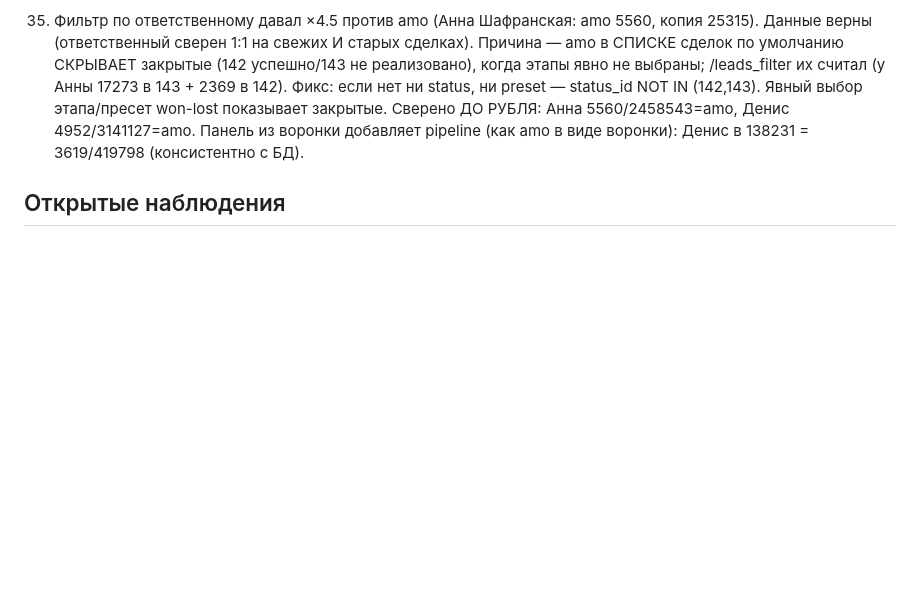
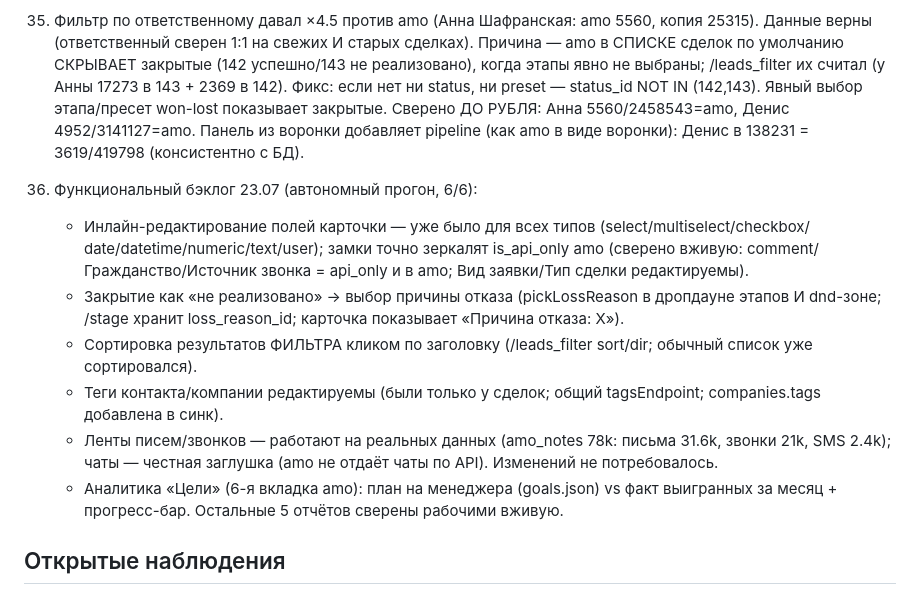
Before and after one commit to visa-sc/lk-vsc, a Markdown page: amocopy-parity.md, the part around the change. Drawn GitHub-style; blank space fills up the shorter version.

Commit message:
crm: реестр обхода — пункт 36 (функциональный бэклог 6/6 закрыт)
Co-Authored-By: Claude Fable 5 <noreply@anthropic.com>

```diff
--- a/amocopy-parity.md
+++ b/amocopy-parity.md
@@ -171,6 +171,21 @@
     Сверено ДО РУБЛЯ: Анна 5560/2458543=amo, Денис 4952/3141127=amo. Панель из воронки добавляет
     pipeline (как amo в виде воронки): Денис в 138231 = 3619/419798 (консистентно с БД).
 
+36. Функциональный бэклог 23.07 (автономный прогон, 6/6):
+    - Инлайн-редактирование полей карточки — уже было для всех типов (select/multiselect/checkbox/
+      date/datetime/numeric/text/user); замки точно зеркалят is_api_only amo (сверено вживую:
+      comment/Гражданство/Источник звонка = api_only и в amo; Вид заявки/Тип сделки редактируемы).
+    - Закрытие как «не реализовано» → выбор причины отказа (pickLossReason в дропдауне этапов И
+      dnd-зоне; /stage хранит loss_reason_id; карточка показывает «Причина отказа: X»).
+    - Сортировка результатов ФИЛЬТРА кликом по заголовку (/leads_filter sort/dir; обычный список
+      уже сортировался).
+    - Теги контакта/компании редактируемы (были только у сделок; общий tagsEndpoint;
+      companies.tags добавлена в синк).
+    - Ленты писем/звонков — работают на реальных данных (amo_notes 78k: письма 31.6k, звонки 21k,
+      SMS 2.4k); чаты — честная заглушка (amo не отдаёт чаты по API). Изменений не потребовалось.
+    - Аналитика «Цели» (6-я вкладка amo): план на менеджера (goals.json) vs факт выигранных за
+      месяц + прогресс-бар. Остальные 5 отчётов сверены рабочими вживую.
+
 ## Открытые наблюдения
 - Настройки/Пользователи: в amo права ГРАНУЛЯРНЫЕ — отдельные колонки «Сделки/Покупатели |
   Контакты | Компании | Задачи | Этапы» со степенью доступа (свои / своей группы / все) на
```
